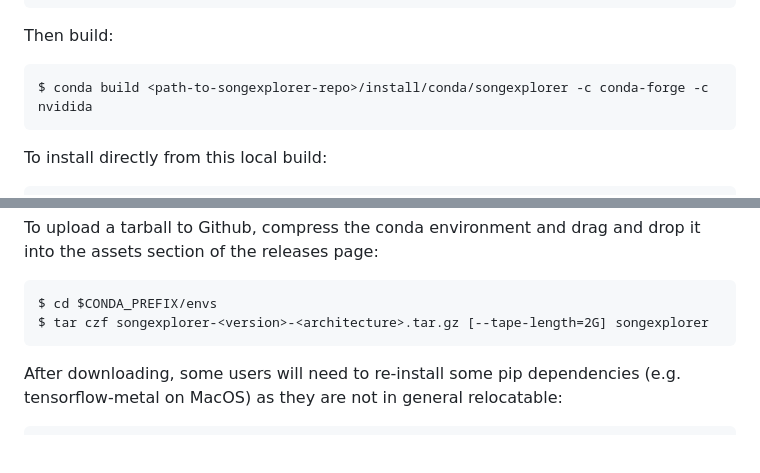
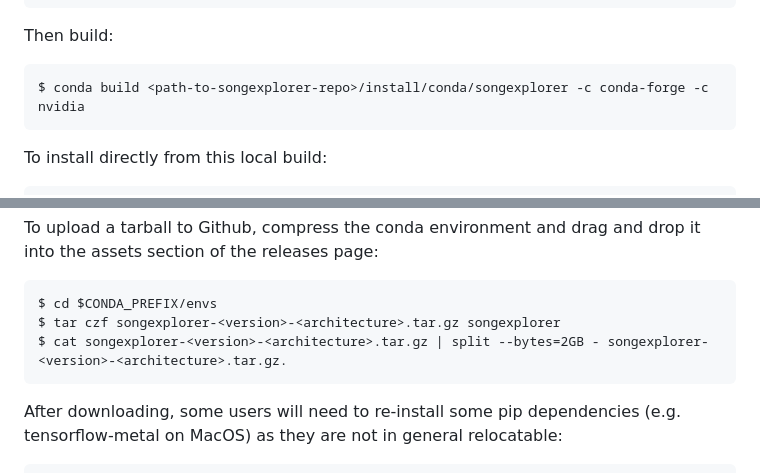
Before and after one commit to JaneliaSciComp/SongExplorer, a Markdown page: README.md, 2 parts joined by grey strips. GitHub-like rendering; blank space fills up the shorter version.

Commit message:
fix fd7804bfae6192b23154eb17facf2036fb0ee66b split tar files

```diff
--- a/README.md
+++ b/README.md
@@ -1949,7 +1949,7 @@ build command.  These only need to be done once:
 
 Then build:
 
-    $ conda build <path-to-songexplorer-repo>/install/conda/songexplorer -c conda-forge -c nvidida
+    $ conda build <path-to-songexplorer-repo>/install/conda/songexplorer -c conda-forge -c nvidia
 
 To install directly from this local build:
 
@@ -2002,7 +2002,8 @@ To upload a tarball to Github, compress the conda environment and drag and drop
 it into the assets section of the releases page:
 
     $ cd $CONDA_PREFIX/envs
-    $ tar czf songexplorer-<version>-<architecture>.tar.gz [--tape-length=2G] songexplorer
+    $ tar czf songexplorer-<version>-<architecture>.tar.gz songexplorer
+    $ cat songexplorer-<version>-<architecture>.tar.gz | split --bytes=2GB - songexplorer-<version>-<architecture>.tar.gz.
 
 After downloading, some users will need to re-install some pip dependencies
 (e.g. tensorflow-metal on MacOS) as they are not in general relocatable:
```
